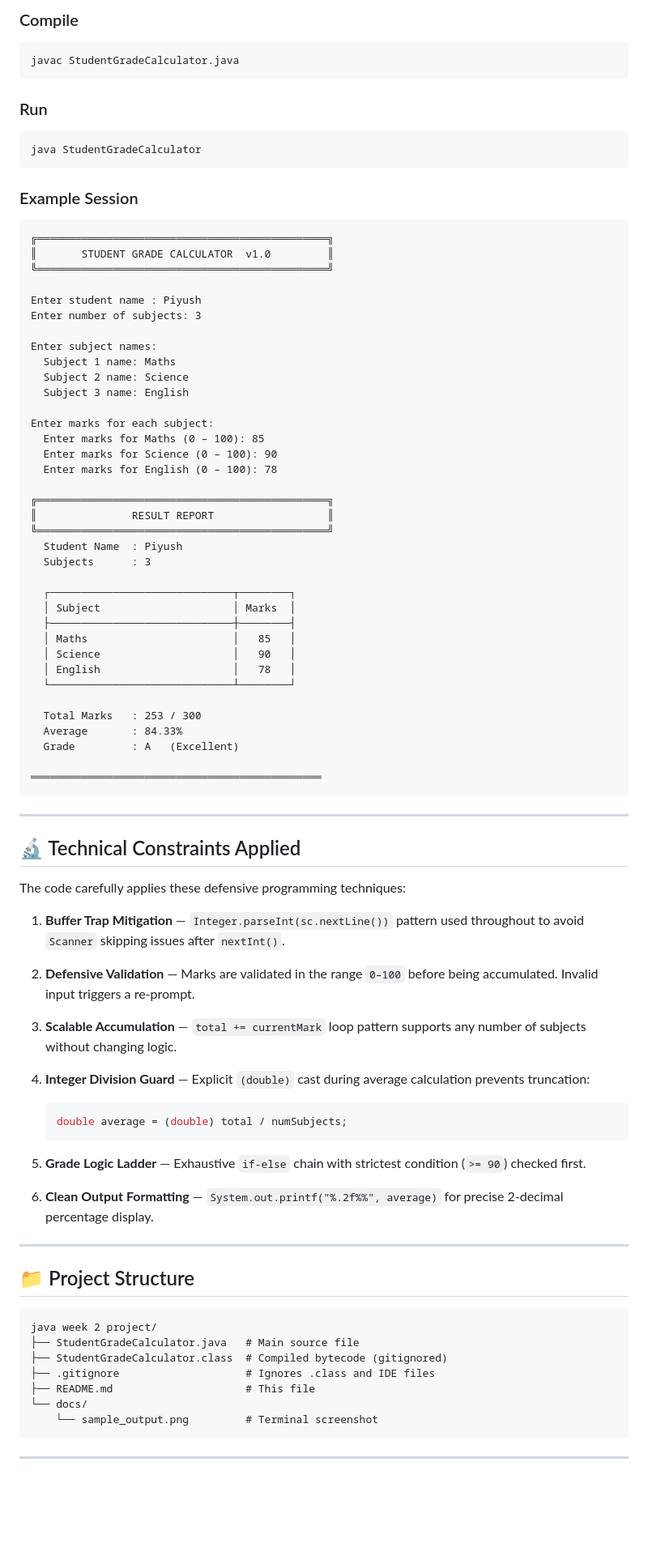
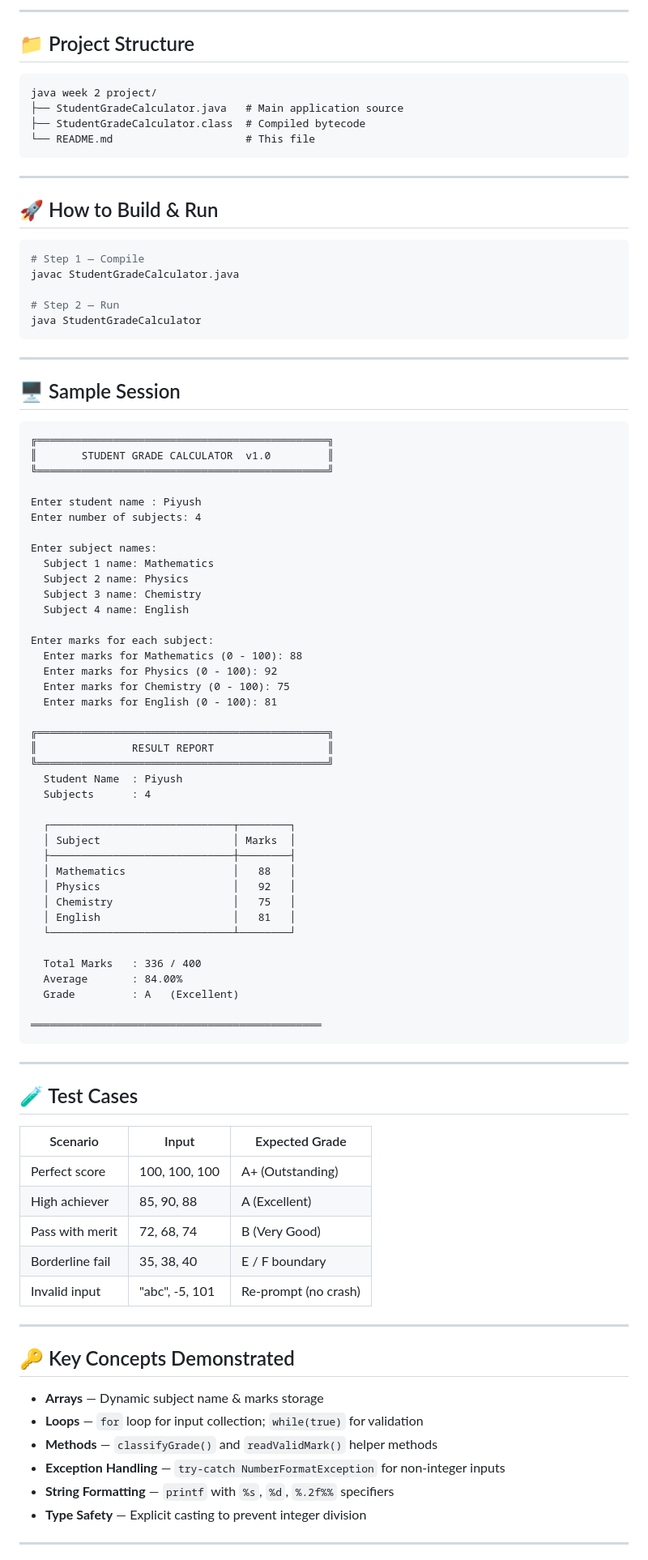
Before and after one commit to piyush072005/Coding-World, a Markdown page: java week 2 project/README.md, the part around one of its changes. Shown at 81% size. GitHub-like rendering; blank space fills up the shorter version.

````diff
--- a/java week 2 project/README.md
+++ b/java week 2 project/README.md
@@ -49,49 +62,68 @@ A console-based Java application that collects marks for multiple subjects, calc
 
-### Compile
-```bash
-javac StudentGradeCalculator.java
+---
+
+## 📁 Project Structure
+
+```
+java week 2 project/
+├── StudentGradeCalculator.java   # Main application source
+├── StudentGradeCalculator.class  # Compiled bytecode
+└── README.md                     # This file
 ```
 
-### Run
+---
+
+## 🚀 How to Build & Run
+
 ```bash
+# Step 1 — Compile
+javac StudentGradeCalculator.java
+
+# Step 2 — Run
 java StudentGradeCalculator
 ```
 
-### Example Session
+---
+
+## 🖥 Sample Session
+
 ```
 ╔══════════════════════════════════════════════╗
 ║       STUDENT GRADE CALCULATOR  v1.0         ║
 ╚══════════════════════════════════════════════╝
 
 Enter student name : Piyush
-Enter number of subjects: 3
+Enter number of subjects: 4
 
 Enter subject names:
-  Subject 1 name: Maths
-  Subject 2 name: Science
-  Subject 3 name: English
+  Subject 1 name: Mathematics
+  Subject 2 name: Physics
+  Subject 3 name: Chemistry
+  Subject 4 name: English
 
 Enter marks for each subject:
-  Enter marks for Maths (0 – 100): 85
-  Enter marks for Science (0 – 100): 90
-  Enter marks for English (0 – 100): 78
+  Enter marks for Mathematics (0 - 100): 88
+  Enter marks for Physics (0 - 100): 92
+  Enter marks for Chemistry (0 - 100): 75
+  Enter marks for English (0 - 100): 81
 
 ╔══════════════════════════════════════════════╗
 ║               RESULT REPORT                  ║
 ╚══════════════════════════════════════════════╝
   Student Name  : Piyush
-  Subjects      : 3
+  Subjects      : 4
 
   ┌─────────────────────────────┬────────┐
   │ Subject                     │ Marks  │
   ├─────────────────────────────┼────────┤
-  │ Maths                       │   85   │
-  │ Science                     │   90   │
-  │ English                     │   78   │
+  │ Mathematics                 │   88   │
+  │ Physics                     │   92   │
+  │ Chemistry                   │   75   │
+  │ English                     │   81   │
   └─────────────────────────────┴────────┘
 
-  Total Marks   : 253 / 300
-  Average       : 84.33%
+  Total Marks   : 336 / 400
+  Average       : 84.00%
   Grade         : A   (Excellent)
 
 ══════════════════════════════════════════════
@@ -99,38 +131,26 @@ Enter marks for each subject:
 
 ---
 
-## 🔬 Technical Constraints Applied
+## 🧪 Test Cases
 
-The code carefully applies these defensive programming techniques:
-
-1. **Buffer Trap Mitigation** — `Integer.parseInt(sc.nextLine())` pattern used throughout to avoid `Scanner` skipping issues after `nextInt()`.
-
-2. **Defensive Validation** — Marks are validated in the range `0–100` before being accumulated. Invalid input triggers a re-prompt.
-
-3. **Scalable Accumulation** — `total += currentMark` loop pattern supports any number of subjects without changing logic.
-
-4. **Integer Division Guard** — Explicit `(double)` cast during average calculation prevents truncation:
-   ```java
-   double average = (double) total / numSubjects;
-   ```
-
-5. **Grade Logic Ladder** — Exhaustive `if-else` chain with strictest condition (`>= 90`) checked first.
-
-6. **Clean Output Formatting** — `System.out.printf("%.2f%%", average)` for precise 2-decimal percentage display.
+| Scenario | Input | Expected Grade |
+|----------|-------|----------------|
+| Perfect score | 100, 100, 100 | A+ (Outstanding) |
+| High achiever | 85, 90, 88 | A (Excellent) |
+| Pass with merit | 72, 68, 74 | B (Very Good) |
+| Borderline fail | 35, 38, 40 | E / F boundary |
+| Invalid input | "abc", -5, 101 | Re-prompt (no crash) |
 
 ---
 
-## 📁 Project Structure
+## 🔑 Key Concepts Demonstrated
 
-```
-java week 2 project/
-├── StudentGradeCalculator.java   # Main source file
-├── StudentGradeCalculator.class  # Compiled bytecode (gitignored)
-├── .gitignore                    # Ignores .class and IDE files
-├── README.md                     # This file
-└── docs/
-    └── sample_output.png         # Terminal screenshot
-```
+- **Arrays** — Dynamic subject name & marks storage
+- **Loops** — `for` loop for input collection; `while(true)` for validation
+- **Methods** — `classifyGrade()` and `readValidMark()` helper methods
+- **Exception Handling** — `try-catch NumberFormatException` for non-integer inputs
+- **String Formatting** — `printf` with `%s`, `%d`, `%.2f%%` specifiers
+- **Type Safety** — Explicit casting to prevent integer division
 
 ---
 
````
Also changed, not shown: other parts of java week 2 project/README.md (+54 -32 lines).
